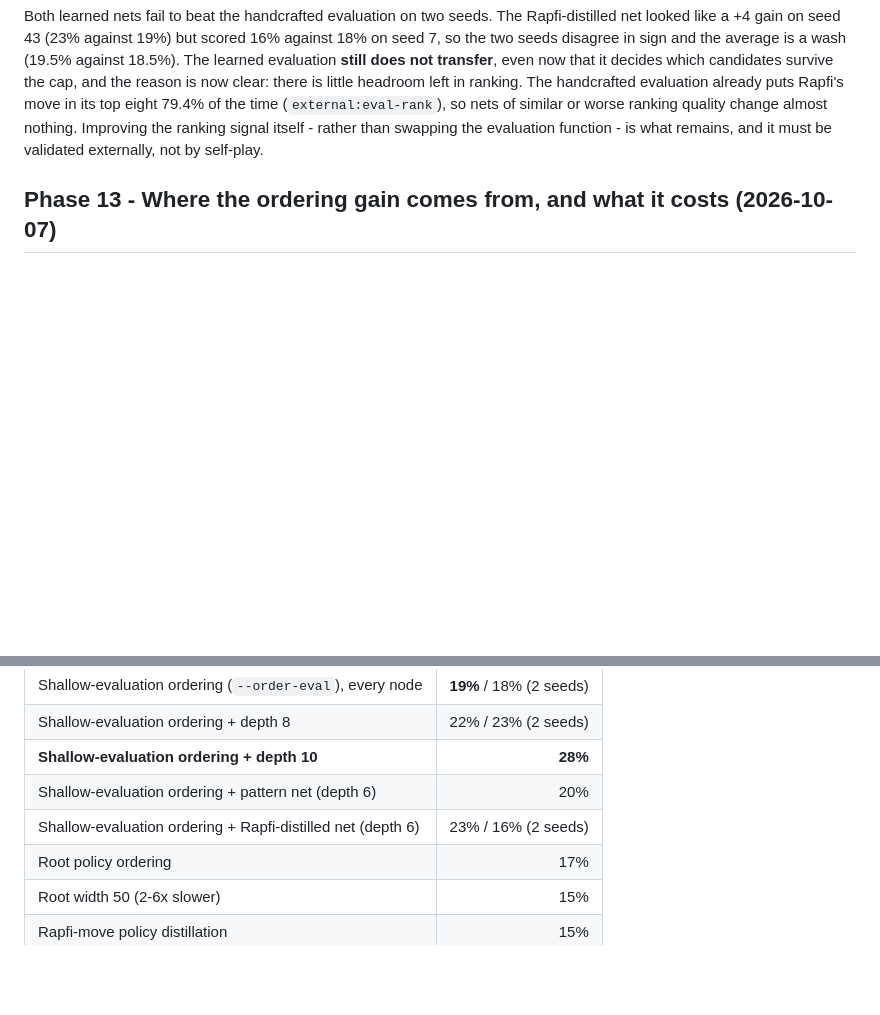
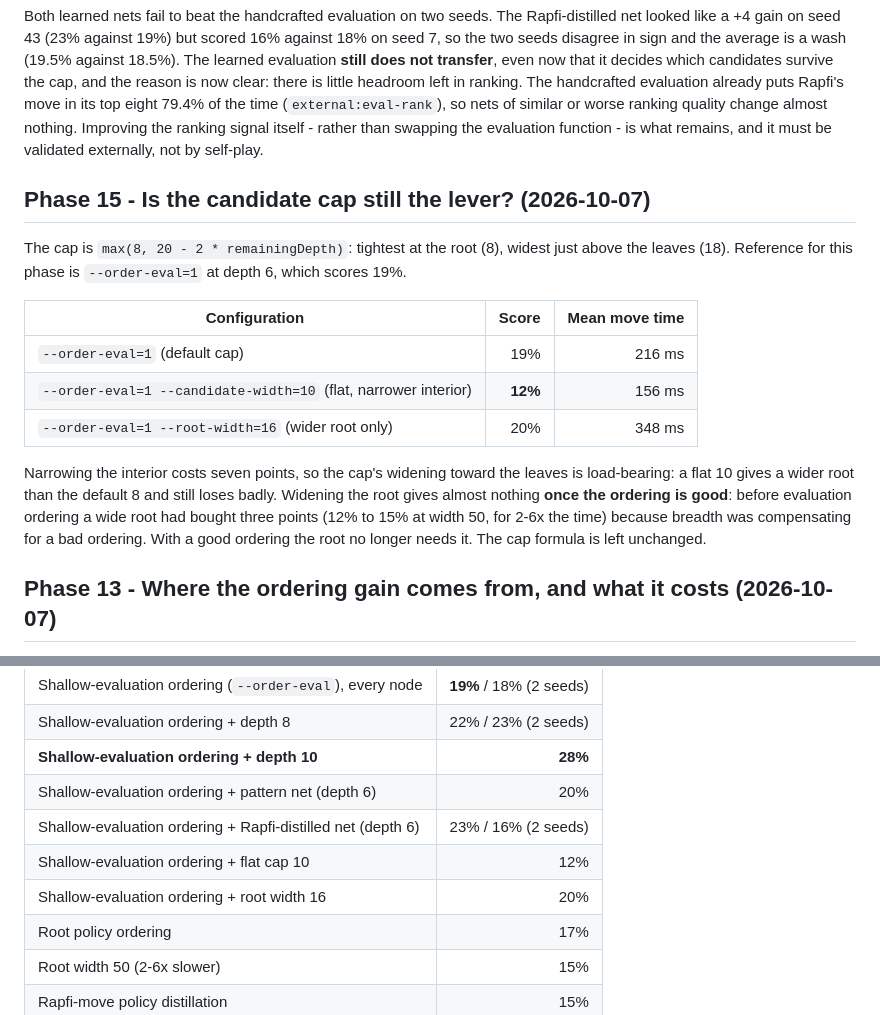
Before and after one commit to gkoos/gomoku, a Markdown page: docs/timeline.md, 2 parts joined by grey strips. Drawn GitHub-style; blank space fills up the shorter version.

Commit message:
docs: the candidate cap is not the remaining lever once ordering is good
With --order-eval=1 at depth 6 as the 19% reference: a flat candidate cap of 10 scores 12%, so the cap's widening toward the leaves is load-bearing and narrowing costs seven points; a root width of 16 scores 20%, so widening the root buys almost nothing now that the ordering is good (it bought +3 before evaluation ordering, when breadth was compensating for a blind ordering).

```diff
--- a/docs/timeline.md
+++ b/docs/timeline.md
@@ -256,6 +256,25 @@ nothing. Improving the ranking signal itself - rather than swapping the
 evaluation function - is what remains, and it must be validated externally, not
 by self-play.
 
+## Phase 15 - Is the candidate cap still the lever? (2026-10-07)
+
+The cap is `max(8, 20 - 2 * remainingDepth)`: tightest at the root (8), widest just
+above the leaves (18). Reference for this phase is `--order-eval=1` at depth 6,
+which scores 19%.
+
+| Configuration | Score | Mean move time |
+| --- | ---: | ---: |
+| `--order-eval=1` (default cap) | 19% | 216 ms |
+| `--order-eval=1 --candidate-width=10` (flat, narrower interior) | **12%** | 156 ms |
+| `--order-eval=1 --root-width=16` (wider root only) | 20% | 348 ms |
+
+Narrowing the interior costs seven points, so the cap's widening toward the leaves
+is load-bearing: a flat 10 gives a wider root than the default 8 and still loses
+badly. Widening the root gives almost nothing **once the ordering is good**: before
+evaluation ordering a wide root had bought three points (12% to 15% at width 50,
+for 2-6x the time) because breadth was compensating for a bad ordering. With a good
+ordering the root no longer needs it. The cap formula is left unchanged.
+
 ## Phase 13 - Where the ordering gain comes from, and what it costs (2026-10-07)
 
 `--order-eval` takes 0 (off), 1 (every node) or 2 (root only).
@@ -283,6 +302,8 @@ re-evaluation with an incremental update is the remaining optimisation.
 | **Shallow-evaluation ordering + depth 10** | **28%** |
 | Shallow-evaluation ordering + pattern net (depth 6) | 20% |
 | Shallow-evaluation ordering + Rapfi-distilled net (depth 6) | 23% / 16% (2 seeds) |
+| Shallow-evaluation ordering + flat cap 10 | 12% |
+| Shallow-evaluation ordering + root width 16 | 20% |
 | Root policy ordering | 17% |
 | Root width 50 (2-6x slower) | 15% |
 | Rapfi-move policy distillation | 15% |
```
